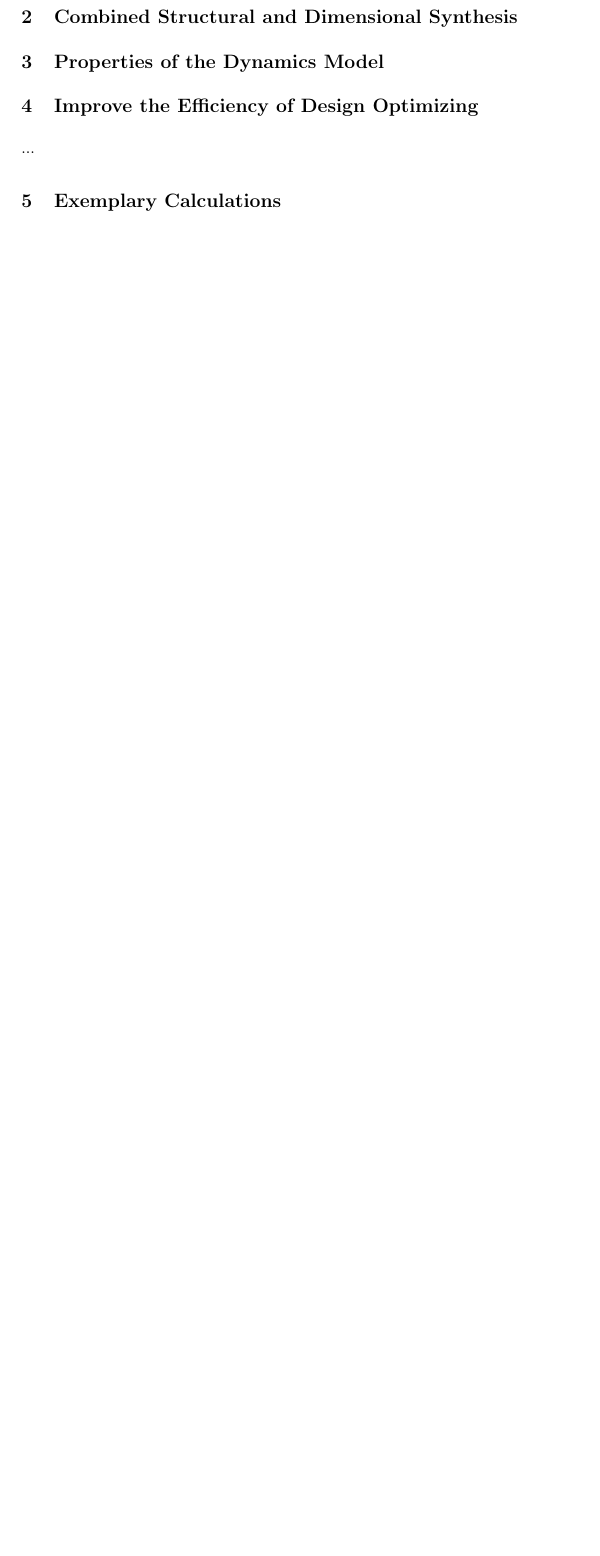
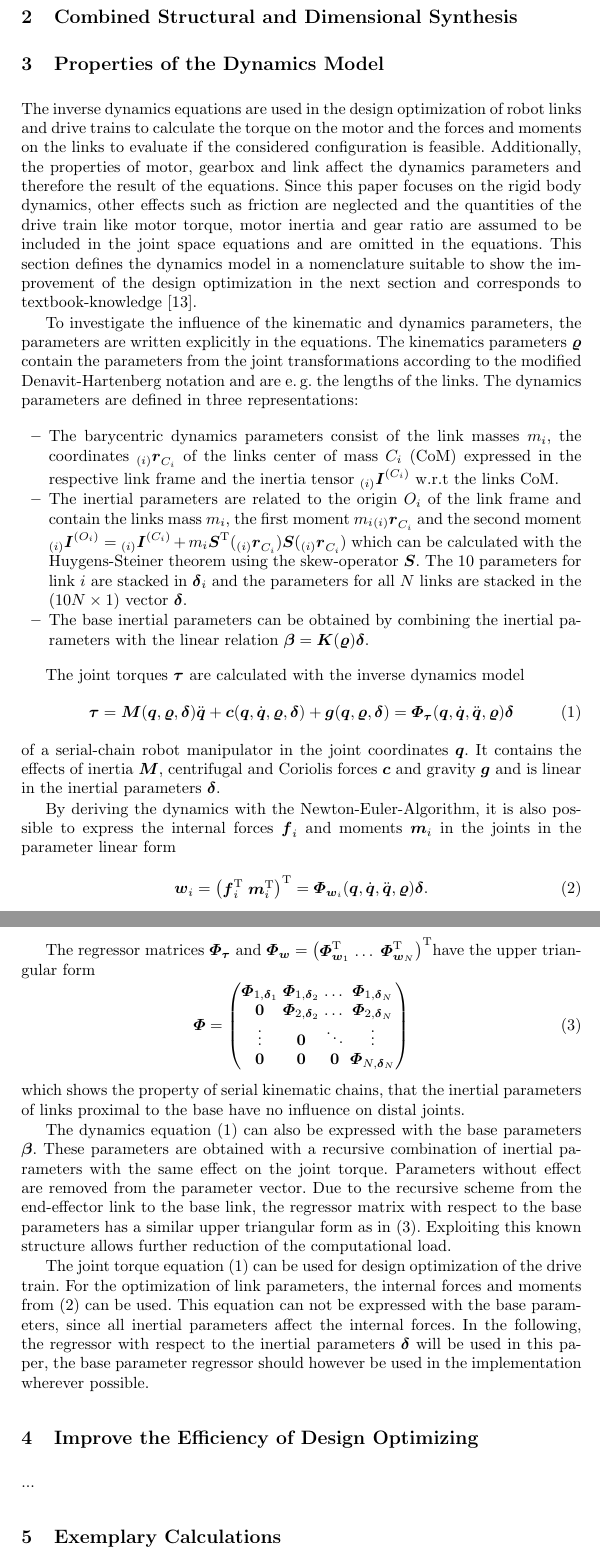
Before and after one commit to SchapplM/robsynth-paper_iftommwc2019_dimsynthminpar, a LaTeX thesis (paper/dimsynth_minpar_paper.tex): part of page 3 of 4 before the commit and two parts of pages 3 and 4 of 5 after it, the two joined at a grey line, cut so that both start at the same text, the shorter picture padded with empty space. Compiled offline with pdfLaTeX.

Commit message:
[paper] Kapitel zur Dynamik-Modellierung

```diff
--- a/paper/dimsynth_minpar_paper.tex
+++ b/paper/dimsynth_minpar_paper.tex
@@ -168,15 +168,81 @@ The proposed improvement of the design optimization is explained in Sec.\,\ref{s
 \section{Properties of the Dynamics Model}
 \label{sec:DynMdl}
 
+The inverse dynamics equations are used in the design optimization of robot links and drive trains to calculate the torque on the motor and the forces and moments on the links to evaluate if the considered configuration is feasible.
+Additionally, the properties of motor, gearbox and link affect the dynamics parameters and therefore the result of the equations.
+Since this paper focuses on the rigid body dynamics, other effects such as friction are neglected and the quantities of the drive train like motor torque, motor inertia and gear ratio are assumed to be included in the joint space equations and are omitted in the equations.
+This section defines the dynamics model in a nomenclature suitable to show the improvement of the design optimization in the next section and corresponds to textbook-knowledge \cite{KhalilDom2002}.
+
+To investigate the influence of the kinematic and dynamics parameters, the parameters are written explicitly in the equations.
+The kinematics parameters $\bm{\varrho}$ contain the parameters from the joint transformations according to the modified Denavit-Hartenberg notation and are e.\,g. the lengths of the links.
+%
+The dynamics parameters are defined in three representations:
+\begin{itemize}
+\item The barycentric dynamics parameters consist of the link masses $m_i$, the coordinates $\ortvek{i}{r}{}{C_i}$ of the links center of mass $C_i$ (CoM)  expressed in the respective link frame and the inertia tensor $\ortvek{i}{I}{(C_i)}{}$ w.r.t the links CoM.
+\item The inertial parameters are related to the origin $O_i$ of the link frame and contain the links mass $m_i$, the first moment $m_i \ortvek{i}{r}{}{C_i}$ and the second moment $\ortvek{i}{I}{(O_i)}{}=\ortvek{i}{I}{(C_i)}{}+m_i\bm{S}^\transp(\ortvek{i}{r}{}{C_i})\bm{S}(\ortvek{i}{r}{}{C_i})$ which can be calculated with the Huygens-Steiner theorem using the skew-operator $\bm{S}$.
+The $10$ parameters for link $i$ are stacked in $\bm{\delta}_i$ and the parameters for all $N$ links are stacked in the $(10N \times 1)$ vector $\bm{\delta}$.
+\item The base inertial parameters can be obtained by combining the inertial parameters with the linear relation $\bm{\beta}=\bm{K}(\bm{\varrho})\bm{\delta}$.
+\end{itemize}
+%
+
 %[KhalilDom2002]
 % Dynamikmodell allgemein in verallgemeinerten Koordinaten, Grundlage für Antriebsauslegung (Modell mit Antrieb?)
 % Keine Formulierung der Dynamik auf Motorseite oder mit Getriebeübersetzung. Hinweis, dass die Umrechnung weiterhin so geschieht wie bisher, und dass die Motorträgheit mit der Getriebeübersetzung auf die Abtriebseite umgerechnet werden kann
+The joint torques $\bm{\tau}$ are calculated with the inverse dynamics model
+%
+\begin{equation}
+\bm{\tau} =
+\bm{M}(\bm{q},\bm{\varrho},\bm{\delta}) \ddot{\bm{q}}
++ \bm{c}(\bm{q},\dot{\bm{q}},\bm{\varrho},\bm{\delta})
++ \bm{g}(\bm{q},\bm{\varrho},\bm{\delta})
+=
+\bm{\Phi}_{\bm{\tau}}(\bm{q},\dot{\bm{q}},\ddot{\bm{q}},\bm{\varrho}) \bm{\delta}
+\label{equ:invdyn}
+\end{equation}
+%
+of a serial-chain robot manipulator in the joint coordinates $\bm{q}$.
+It contains the effects of inertia $\bm{M}$, centrifugal and Coriolis forces $\bm{c}$ and gravity $\bm{g}$ and is linear in the inertial parameters $\bm{\delta}$.
+
+By deriving the dynamics with the Newton-Euler-Algorithm, it is also possible to express the internal forces $\bm{f}_i$ and moments $\bm{m}_i$ in the joints in the parameter linear form
+\begin{equation}
+\bm{w}_i =
+\begin{pmatrix} \bm{f}_i^\transp & \bm{m}_i^\transp\end{pmatrix}^\transp
+=
+\bm{\Phi}_{\bm{w}_i}(\bm{q},\dot{\bm{q}},\ddot{\bm{q}},\bm{\varrho}) \bm{\delta}.
+\label{equ:joint_wrench}
+\end{equation}
+
+% Eigenschaft der Regressorform: Obere rechte Dreiecksform; die Gelenkmomente der letzten Achsen hängen nur von den letzten Dynamikparametern ab, die Gelenkmomente der ersten Achse hängen von allen Parametern ab. Dünne Besetztheit der Regressormatrix kann genutzt werden.
+The regressor matrices $\bm{\Phi}_{\bm{\tau}}$ and
+$%\begin{equation}
+\bm{\Phi}_{\bm{w}}=\begin{pmatrix} \bm{\Phi}_{\bm{w}_1}^\transp & \dots & \bm{\Phi}_{\bm{w}_N}^\transp\end{pmatrix}^\transp
+$%\end{equation}
+have the upper triangular form
+\begin{equation}
+\bm{\Phi}=
+\begin{pmatrix} \bm{\Phi}_{1,\bm{\delta}_1} & \bm{\Phi}_{1,\bm{\delta}_2} & \dots & \bm{\Phi}_{1,\bm{\delta}_N} \\
+\bm{0} & \bm{\Phi}_{2,\bm{\delta}_2} & \dots & \bm{\Phi}_{2,\bm{\delta}_N} \\
+\vdots & \bm{0} & \ddots & \vdots \\
+\bm{0} & \bm{0} & \bm{0} & \bm{\Phi}_{N,\bm{\delta}_N}
+\end{pmatrix}
+\label{equ:regressor_triangular}
+\end{equation}
+%
+which shows the property of serial kinematic chains, that the inertial parameters of links proximal to the base have no influence on distal joints.
+
 % Parameterlineare Form der Dynamik
 % Prinzip der Parametergruppierung: Zusammenfassung von Parametern vom Endeffektor zur Basis
-% Eigenschaft der Regressorform: Obere rechte Dreiecksform; die Gelenkmomente der letzten Achsen hängen nur von den letzten Dynamikparametern ab, die Gelenkmomente der ersten Achse hängen von allen Parametern ab. Dünne Besetztheit der Regressormatrix kann genutzt werden.
 % Zeigen anhand der Regressormatrix der Inertialparameter mit Formel. Beschreibung der rekursiven Kombinationsvorschriften und daraus resultierender ähnlicher Form für den Minimalparameter-Regressor.
+The dynamics equation (\ref{equ:invdyn}) can also be expressed with the base parameters $\bm{\beta}$.
+These parameters are obtained with a recursive combination of inertial parameters with the same effect on the joint torque.
+Parameters without effect are removed from the parameter vector.
+Due to the recursive scheme from the end-effector link to the base link, the regressor matrix with respect to the base parameters has a similar upper triangular form as in (\ref{equ:regressor_triangular}).
+Exploiting this known structure allows further reduction of the computational load.
 
 % Für Segmentauslegung: Gelenkmomente sind allein nicht ausreichend. Bei Verwendung der Schnittkräfte in den Gelenken vor und nach dem Segment ist ebenfalls eine parameterlineare Darstellung möglich, allerdings sind durch Parameterzusammenfassung keine oder wesentlich weniger Vereinfachungen möglich als bei alleiniger Betrachtung der Gelenkmomente.
+The joint torque equation (\ref{equ:invdyn}) can be used for design optimization of the drive train.
+For the optimization of link parameters, the internal forces and moments from (\ref{equ:joint_wrench}) can be used. This equation can not be expressed with the base parameters, since all inertial parameters affect the internal forces.
+In the following, the regressor with respect to the inertial parameters $\bm{\delta}$ will be used in this paper, the base parameter regressor should however be used in the implementation wherever possible.
 
 \section{Improve the Efficiency of Design Optimizing}
 \label{sec:DesOptImprove}
```
